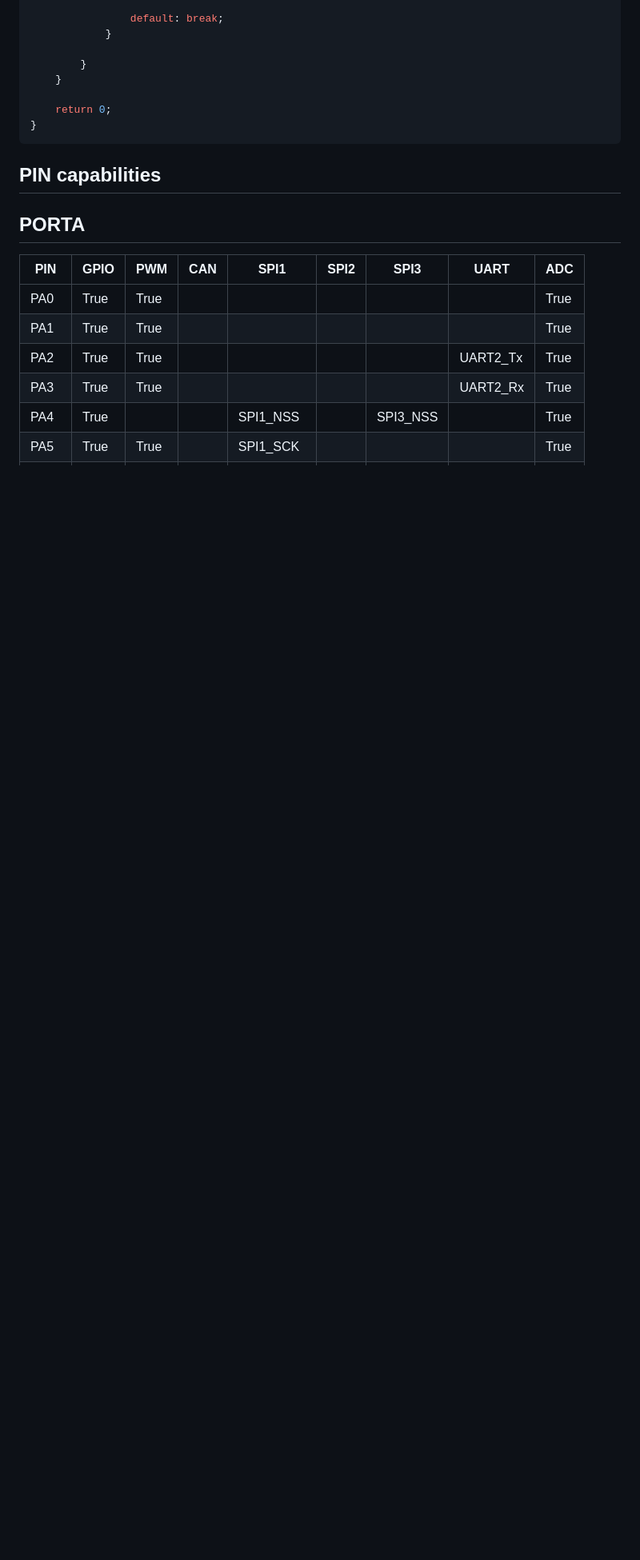
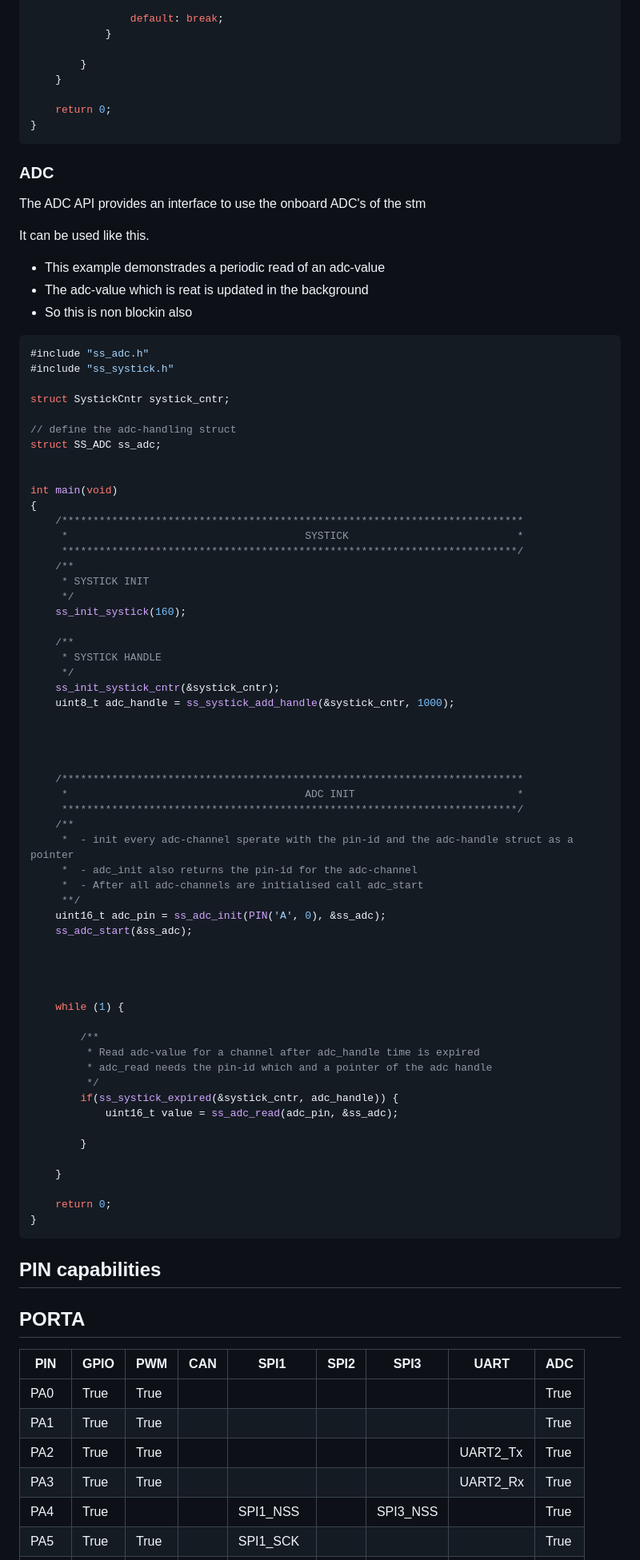
Before and after one commit to StarkStrom-Driverless/fse_pb_bsp, a Markdown page: README.md, the part around the change printed below. Shown: that part at 80% size. Drawn GitHub-style; blank space fills up the shorter version.

````diff
--- a/README.md
+++ b/README.md
@@ -267,6 +269,74 @@ int main(void) {
 }
 ```
 
+### ADC
+The ADC API provides an interface to use the onboard ADC's of the stm
+
+It can be used like this.
+- This example demonstrades a periodic read of an adc-value
+- The adc-value which is reat is updated in the background
+- So this is non blockin also
+
+```C
+#include "ss_adc.h"
+#include "ss_systick.h"
+
+struct SystickCntr systick_cntr;
+
+// define the adc-handling struct
+struct SS_ADC ss_adc;
+
+
+int main(void)
+{
+    /**************************************************************************
+     *                                      SYSTICK                           *
+     *************************************************************************/
+    /**
+     * SYSTICK INIT
+     */
+    ss_init_systick(160);
+
+    /**
+     * SYSTICK HANDLE
+     */
+    ss_init_systick_cntr(&systick_cntr);
+    uint8_t adc_handle = ss_systick_add_handle(&systick_cntr, 1000);
+
+
+
+
+    /**************************************************************************
+     *                                      ADC INIT                          *
+     *************************************************************************/
+    /**
+     *  - init every adc-channel sperate with the pin-id and the adc-handle struct as a pointer
+     *  - adc_init also returns the pin-id for the adc-channel
+     *  - After all adc-channels are initialised call adc_start
+     **/
+    uint16_t adc_pin = ss_adc_init(PIN('A', 0), &ss_adc);
+    ss_adc_start(&ss_adc);
+
+
+
+
+    while (1) {
+
+        /**
+         * Read adc-value for a channel after adc_handle time is expired
+         * adc_read needs the pin-id which and a pointer of the adc handle
+         */
+        if(ss_systick_expired(&systick_cntr, adc_handle)) {
+            uint16_t value = ss_adc_read(adc_pin, &ss_adc);
+
+        }
+
+    }
+
+    return 0;
+}
+```
+
 ## PIN capabilities
 
 ## PORTA
````
Also changed, not shown: other parts of README.md (+20 -18 lines).
